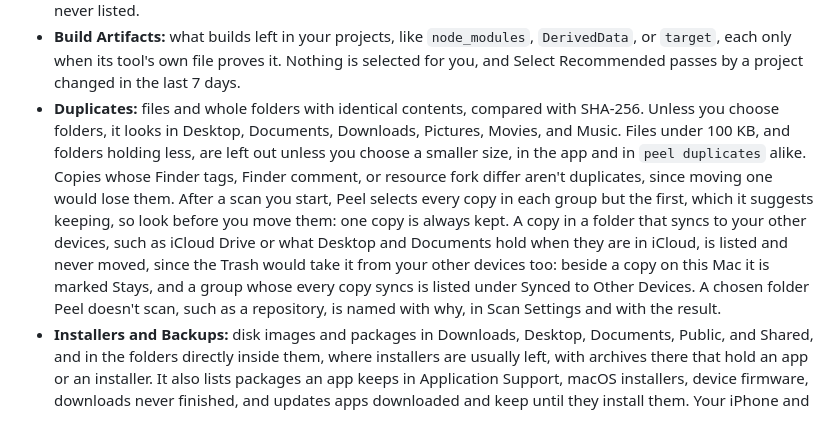
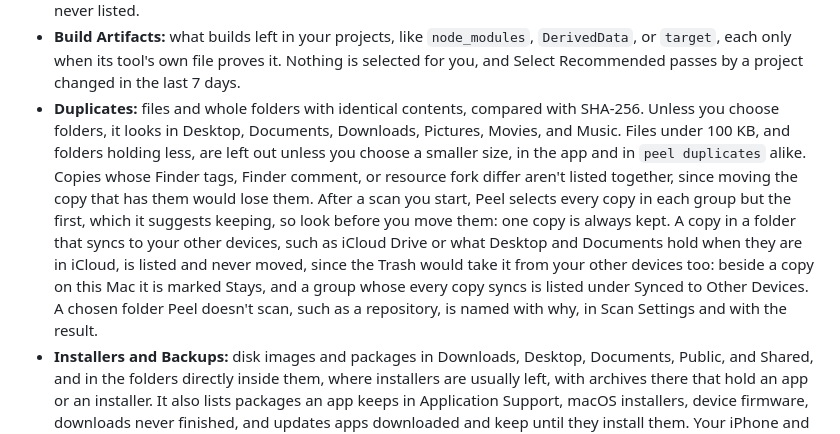
Before and after one commit to TuguiDragos/Peel, a Markdown page: GUIDE.md, the part around the change. Drawn GitHub-style.

```diff
--- a/GUIDE.md
+++ b/GUIDE.md
@@ -111,16 +111,16 @@ Space shows what fills your disk, area by area, and what each area is.
 - **Build Artifacts:** what builds left in your projects, like `node_modules`, `DerivedData`, or `target`, each only
   when its tool's own file proves it. Nothing is selected for you, and Select Recommended passes by a project
   changed in the last 7 days.
-- **Duplicates:** files and whole folders with identical contents, compared with SHA-256. Unless you choose folders,
-  it looks in Desktop, Documents, Downloads, Pictures, Movies, and Music. Files under 100 KB, and folders holding
-  less, are left out unless you choose a smaller size, in the app and in `peel duplicates` alike. Copies whose
-  Finder tags, Finder comment, or resource fork differ aren't duplicates, since moving one would lose them. After a
+- **Duplicates:** files and whole folders with identical contents, compared with SHA-256. Unless you choose folders, it
+  looks in Desktop, Documents, Downloads, Pictures, Movies, and Music. Files under 100 KB, and folders holding less, are
+  left out unless you choose a smaller size, in the app and in `peel duplicates` alike. Copies whose Finder tags, Finder
+  comment, or resource fork differ aren't listed together, since moving the copy that has them would lose them. After a
   scan you start, Peel selects every copy in each group but the first, which it suggests keeping, so look before you
-  move them: one copy is always kept. A copy in a folder that syncs to your other devices, such as iCloud Drive or
-  what Desktop and Documents hold when they are in iCloud, is listed and never moved, since the Trash would take it
-  from your other devices too: beside a copy on this Mac it is marked Stays, and a group whose every copy syncs is
-  listed under Synced to Other Devices. A chosen folder Peel doesn't scan, such as a repository, is named with why,
-  in Scan Settings and with the result.
+  move them: one copy is always kept. A copy in a folder that syncs to your other devices, such as iCloud Drive or what
+  Desktop and Documents hold when they are in iCloud, is listed and never moved, since the Trash would take it from your
+  other devices too: beside a copy on this Mac it is marked Stays, and a group whose every copy syncs is listed under
+  Synced to Other Devices. A chosen folder Peel doesn't scan, such as a repository, is named with why, in Scan Settings
+  and with the result.
 - **Installers and Backups:** disk images and packages in Downloads, Desktop, Documents, Public, and Shared, and in the
   folders directly inside them, where installers are usually left, with archives there that hold an app or an installer.
   It also lists packages an app keeps in Application Support, macOS installers, device firmware, downloads never
```
Also changed, not shown: README.md (+1 -1 lines), SAFETY.md (+6 -5 lines).
